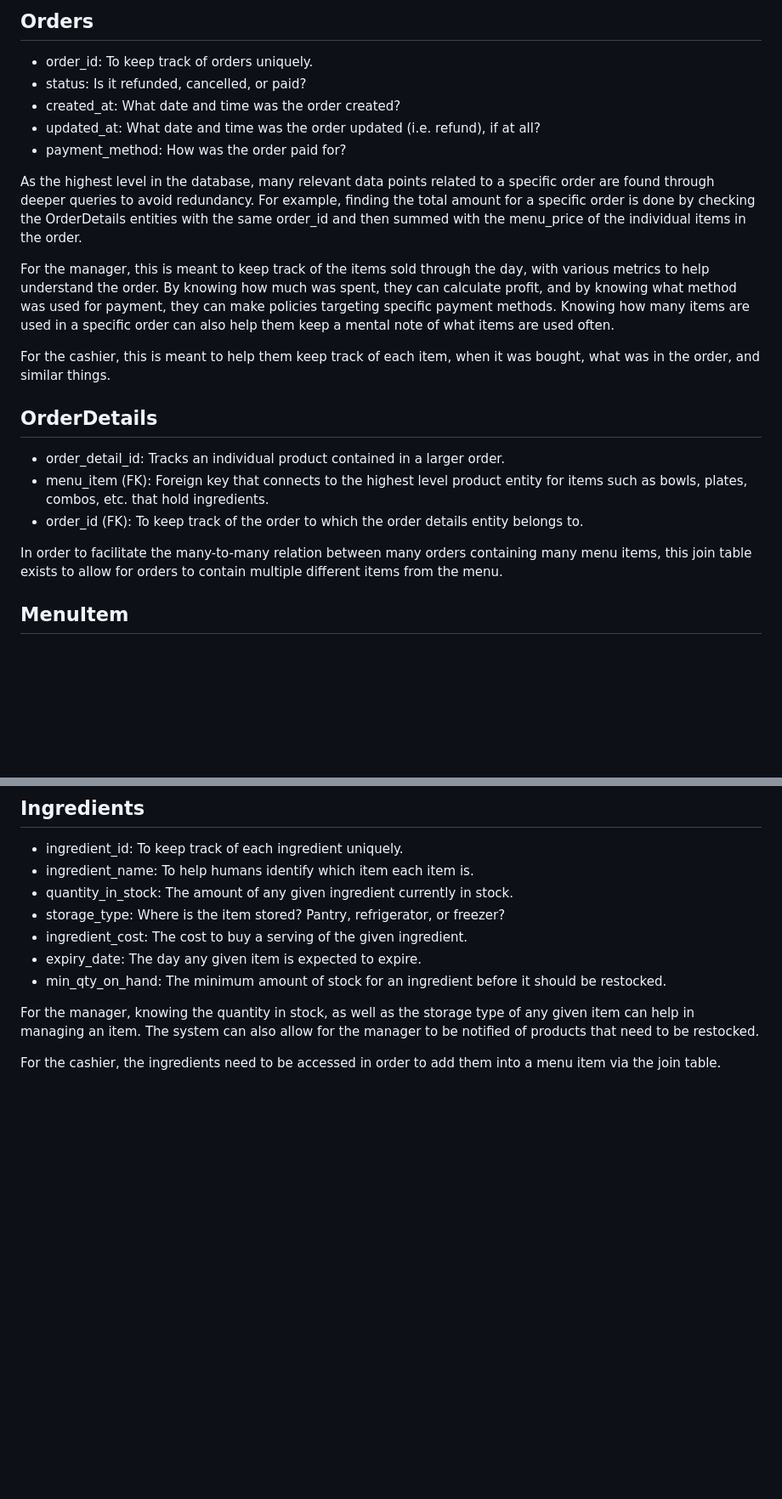
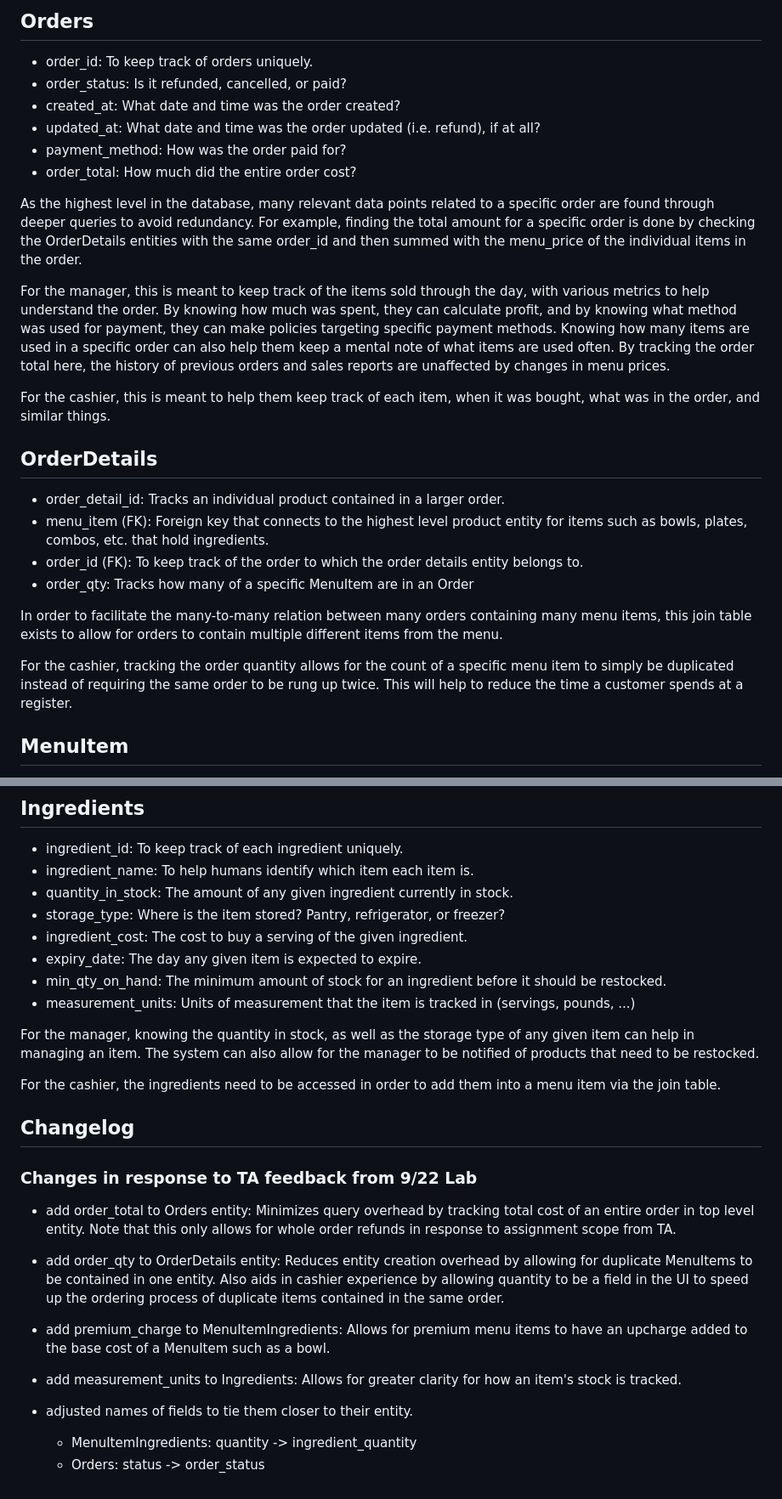
Before and after one commit to CSCE331-Fall2026/Team-8-Project-2, a Markdown page: README.md, 2 parts joined by grey strips. Shown at 85% size. Drawn GitHub-style; blank space fills up the shorter version.

Commit message:
docs: update README with new database schema and add changelog section to track the changes. Changes made in response to TA feedback from lab

```diff
--- a/README.md
+++ b/README.md
@@ -19,14 +19,15 @@ Database
 ## Orders
 
 - order_id: To keep track of orders uniquely.
-- status: Is it refunded, cancelled, or paid?
+- order_status: Is it refunded, cancelled, or paid?
 - created_at: What date and time was the order created?
 - updated_at: What date and time was the order updated (i.e. refund), if at all?
 - payment_method: How was the order paid for?
+- order_total: How much did the entire order cost?
 
 As the highest level in the database, many relevant data points related to a specific order are found through deeper queries to avoid redundancy. For example, finding the total amount for a specific order is done by checking the OrderDetails entities with the same order_id and then summed with the menu_price of the individual items in the order.
 
-For the manager, this is meant to keep track of the items sold through the day, with various metrics to help understand the order. By knowing how much was spent, they can calculate profit, and by knowing what method was used for payment, they can make policies targeting specific payment methods. Knowing how many items are used in a specific order can also help them keep a mental note of what items are used often.
+For the manager, this is meant to keep track of the items sold through the day, with various metrics to help understand the order. By knowing how much was spent, they can calculate profit, and by knowing what method was used for payment, they can make policies targeting specific payment methods. Knowing how many items are used in a specific order can also help them keep a mental note of what items are used often. By tracking the order total here, the history of previous orders and sales reports are unaffected by changes in menu prices.
 
 For the cashier, this is meant to help them keep track of each item, when it was bought, what was in the order, and similar things.
 
@@ -35,8 +36,11 @@ For the cashier, this is meant to help them keep track of each item, when it was
 - order_detail_id: Tracks an individual product contained in a larger order.
 - menu_item (FK): Foreign key that connects to the highest level product entity for items such as bowls, plates, combos, etc. that hold ingredients.
 - order_id (FK): To keep track of the order to which the order details entity belongs to.
+- order_qty: Tracks how many of a specific MenuItem are in an Order
 
 In order to facilitate the many-to-many relation between many orders containing many menu items, this join table exists to allow for orders to contain multiple different items from the menu.
+
+For the cashier, tracking the order quantity allows for the count of a specific menu item to simply be duplicated instead of requiring the same order to be rung up twice. This will help to reduce the time a customer spends at a register.
 
 ## MenuItem
 
@@ -66,7 +71,24 @@ This is another join table that bridges the many-to-many relation of many menu i
 - ingredient_cost: The cost to buy a serving of the given ingredient.
 - expiry_date: The day any given item is expected to expire.
 - min_qty_on_hand: The minimum amount of stock for an ingredient before it should be restocked.
+- measurement_units: Units of measurement that the item is tracked in (servings, pounds, ...)
 
 For the manager, knowing the quantity in stock, as well as the storage type of any given item can help in managing an item. The system can also allow for the manager to be notified of products that need to be restocked.
 
 For the cashier, the ingredients need to be accessed in order to add them into a menu item via the join table.
+
+## Changelog
+
+### Changes in response to TA feedback from 9/22 Lab
+
+- add order_total to Orders entity: Minimizes query overhead by tracking total cost of an entire order in top level entity. Note that this only allows for whole order refunds in response to assignment scope from TA.
+
+- add order_qty to OrderDetails entity: Reduces entity creation overhead by allowing for duplicate MenuItems to be contained in one entity. Also aids in cashier experience by allowing quantity to be a field in the UI to speed up the ordering process of duplicate items contained in the same order.
+
+- add premium_charge to MenuItemIngredients: Allows for premium menu items to have an upcharge added to the base cost of a MenuItem such as a bowl.
+
+- add measurement_units to Ingredients: Allows for greater clarity for how an item's stock is tracked.
+
+- adjusted names of fields to tie them closer to their entity.
+  - MenuItemIngredients: quantity -> ingredient_quantity
+  - Orders: status -> order_status
```
Also changed, not shown: other parts of README.md (+2 -1 lines).
